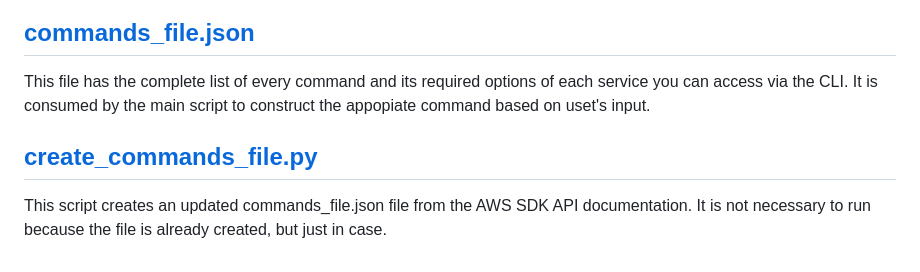
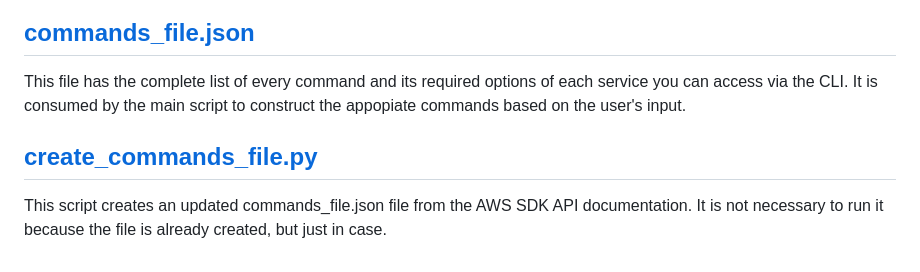
Before and after one commit to stevenvegar/CTF-Tools, a Markdown page: INECTFArena/OperationShadowCloud/README.md, the part around the change. Drawn GitHub-style.

```diff
--- a/INECTFArena/OperationShadowCloud/README.md
+++ b/INECTFArena/OperationShadowCloud/README.md
@@ -37,7 +37,7 @@ At the end, shows a list of the successful commands, including any additional op
 
 
 ## [commands_file.json](https://github.com/stevenvegar/CTF-Tools/blob/main/INECTFArena/OperationShadowCloud/commands_file.json)
-This file has the complete list of every command and its required options of each service you can access via the CLI. It is consumed by the main script to construct the appopiate command based on uset's input.
+This file has the complete list of every command and its required options of each service you can access via the CLI. It is consumed by the main script to construct the appopiate commands based on the user's input.
 
 ## [create_commands_file.py](https://github.com/stevenvegar/CTF-Tools/blob/main/INECTFArena/OperationShadowCloud/create_commands_file.py)
-This script creates an updated commands_file.json file from the AWS SDK API documentation. It is not necessary to run because the file is already created, but just in case.
+This script creates an updated commands_file.json file from the AWS SDK API documentation. It is not necessary to run it because the file is already created, but just in case.
```
